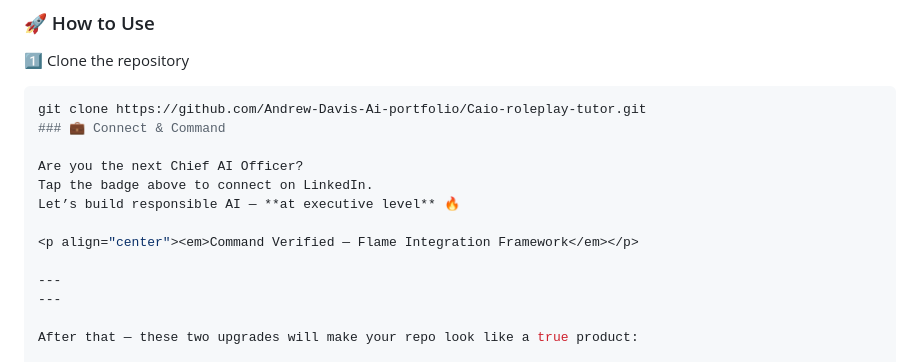
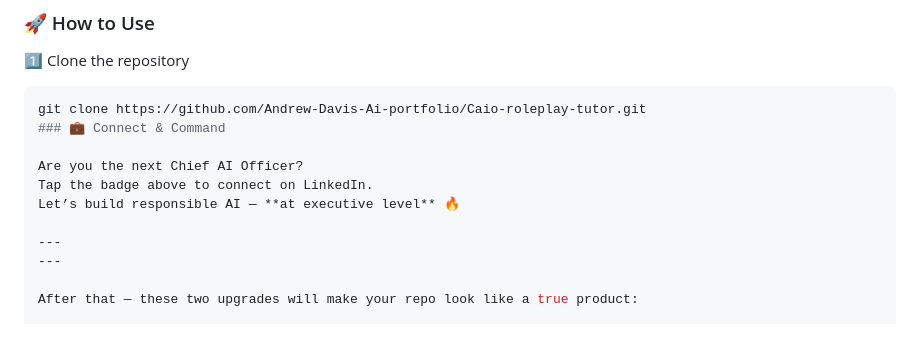
Before and after one commit to Andrew-Davis-Ai-portfolio/Caio-roleplay-tutor, a Markdown page: .github/README.md, the part around the change. Drawn GitHub-style; blank space fills up the shorter version.

```diff
--- a/.github/README.md
+++ b/.github/README.md
@@ -45,8 +45,6 @@ git clone https://github.com/Andrew-Davis-Ai-portfolio/Caio-roleplay-tutor.git
 Are you the next Chief AI Officer?
 Tap the badge above to connect on LinkedIn.
 Let’s build responsible AI — **at executive level** 🔥
-
-<p align="center"><em>Command Verified — Flame Integration Framework</em></p>
 
 ---
 ---
```
